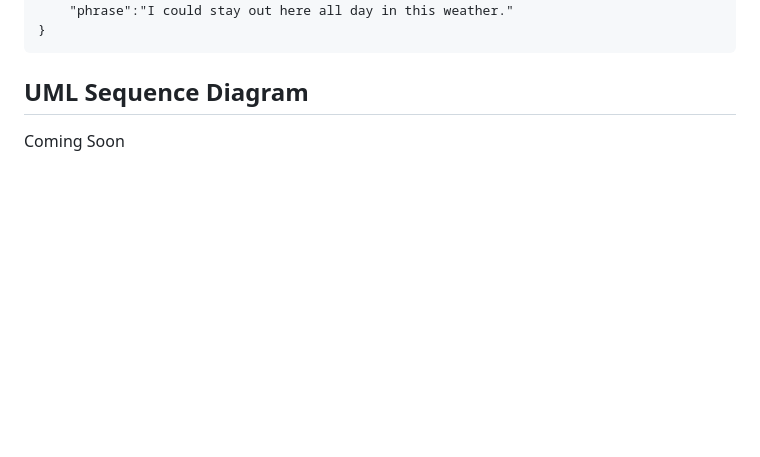
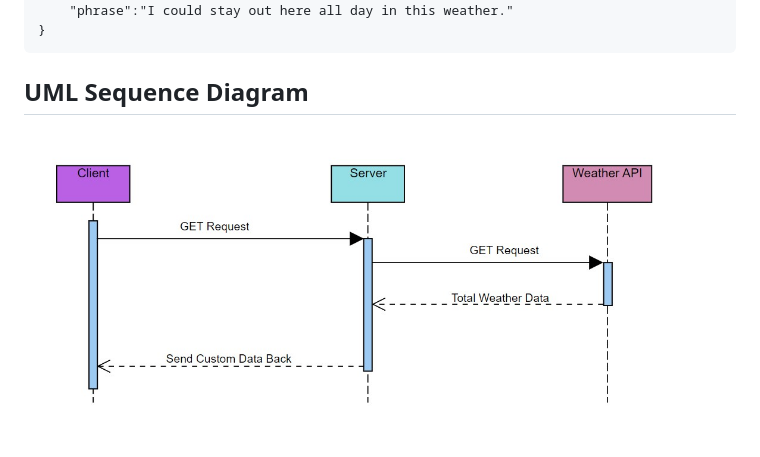
Before and after one commit to JNaeder/CS361_Microservice, a Markdown page: README.md, the part around the change. GitHub-like rendering; pictures changed too: Screenshot 2023-02-14 001753.jpg (added); blank space fills up the shorter version.

Commit message:
added UML diagram

```diff
--- a/README.md
+++ b/README.md
@@ -39,4 +39,4 @@ Response is a JSON Object with the following key-value pairs:
 
 ## UML Sequence Diagram
 
-Coming Soon
+![UML Sequence Diagram](/Screenshot%202023-02-14%20001753.jpg)
```
